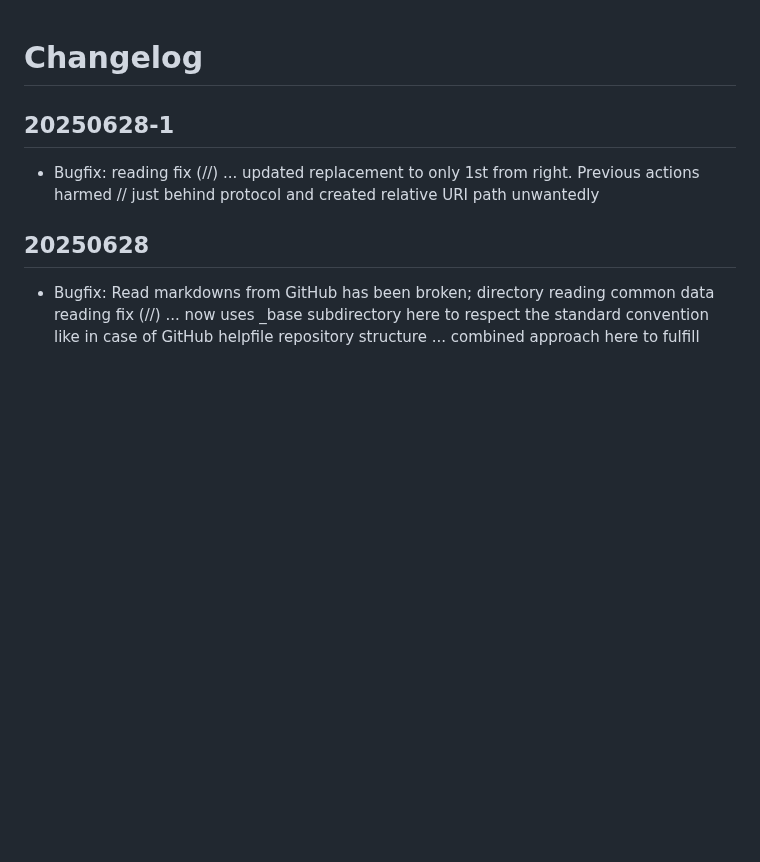
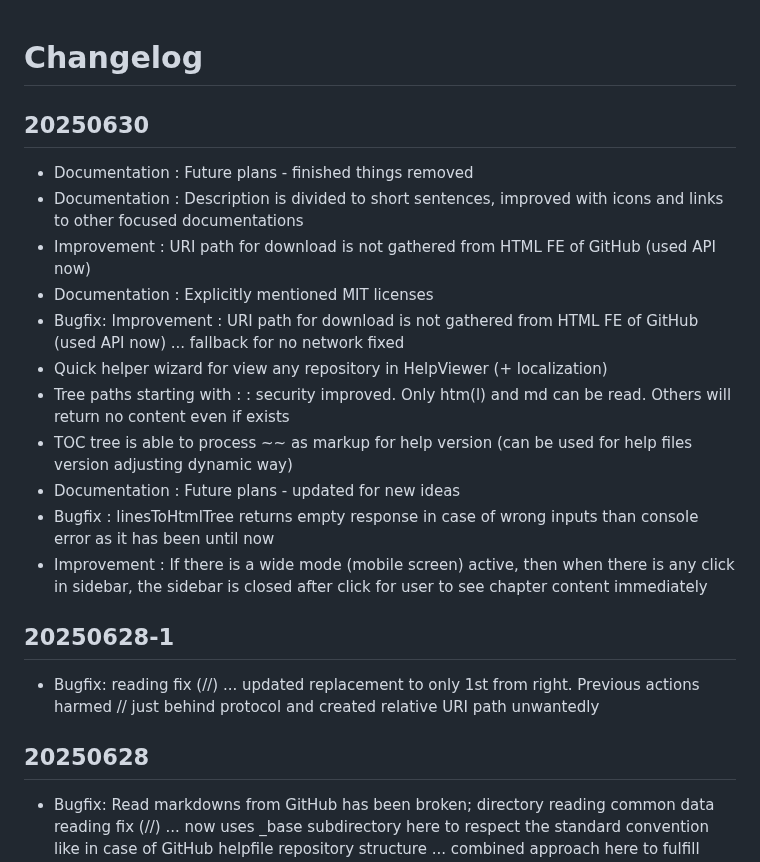
Before and after one commit to HelpViewer/HelpViewer, a Markdown page: CHANGELOG.md, the part around the change. Drawn GitHub-style; blank space fills up the shorter version.

```diff
--- a/CHANGELOG.md
+++ b/CHANGELOG.md
@@ -1,4 +1,17 @@
 # Changelog
+
+## 20250630
+- Documentation : Future plans - finished things removed
+- Documentation : Description is divided to short sentences, improved with icons and links to other focused documentations
+- Improvement : URI path for download is not gathered from HTML FE of GitHub (used API now)
+- Documentation : Explicitly mentioned MIT licenses
+- Bugfix: Improvement : URI path for download is not gathered from HTML FE of GitHub (used API now) ... fallback for no network fixed
+- Quick helper wizard for view any repository in HelpViewer (+ localization)
+- Tree paths starting with : : security improved. Only htm(l) and md can be read. Others will return no content even if exists
+- TOC tree is able to process ~~ as markup for help version (can be used for help files version adjusting dynamic way)
+- Documentation : Future plans - updated for new ideas
+- Bugfix : linesToHtmlTree returns empty response in case of wrong inputs than console error as it has been until now
+- Improvement : If there is a wide mode (mobile screen) active, then when there is any click in sidebar, the sidebar is closed after click for user to see chapter content immediately
 
 ## 20250628-1
 - Bugfix: reading fix (//) ... updated replacement to only 1st from right. Previous actions harmed // just behind protocol and created relative URI path unwantedly
```
